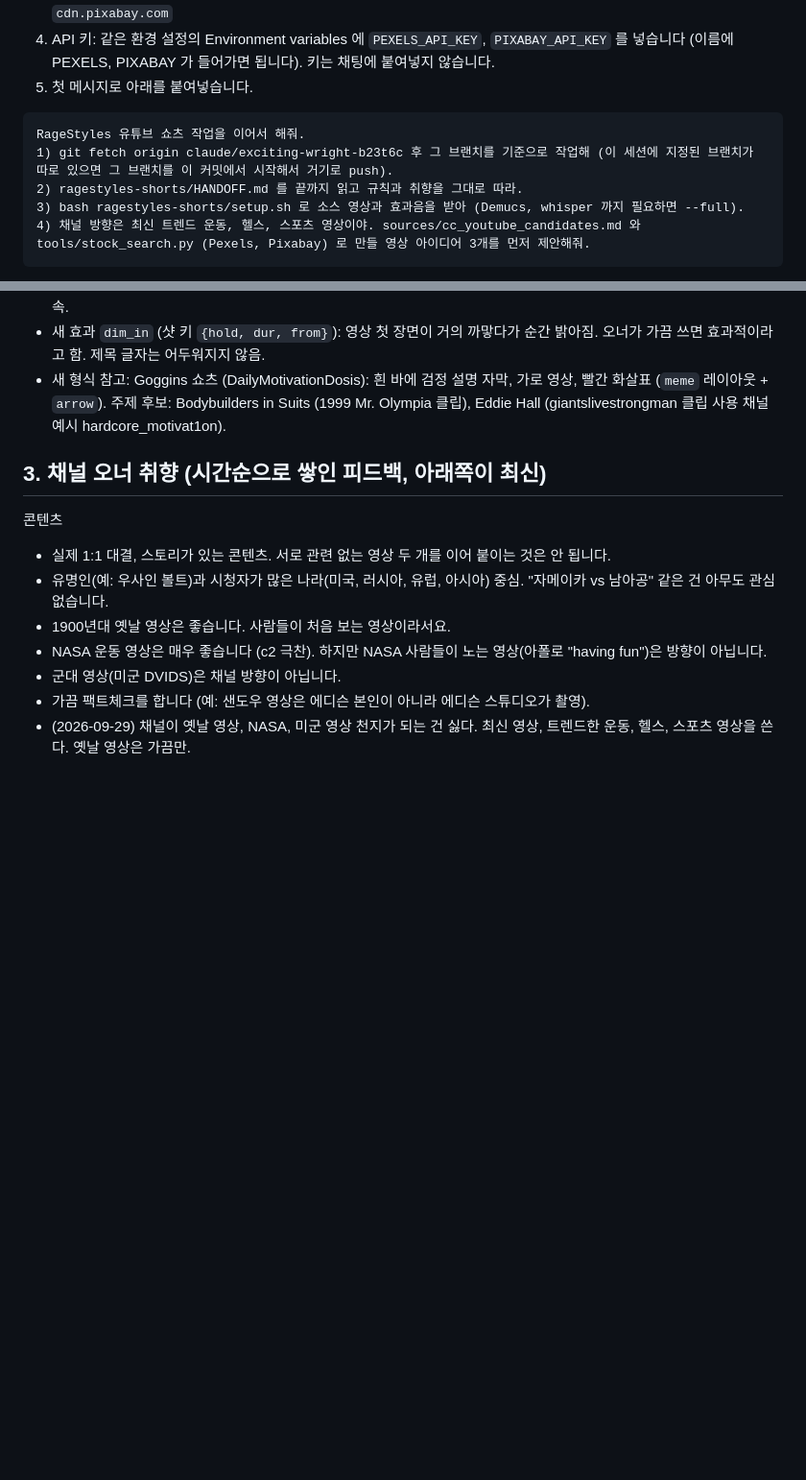
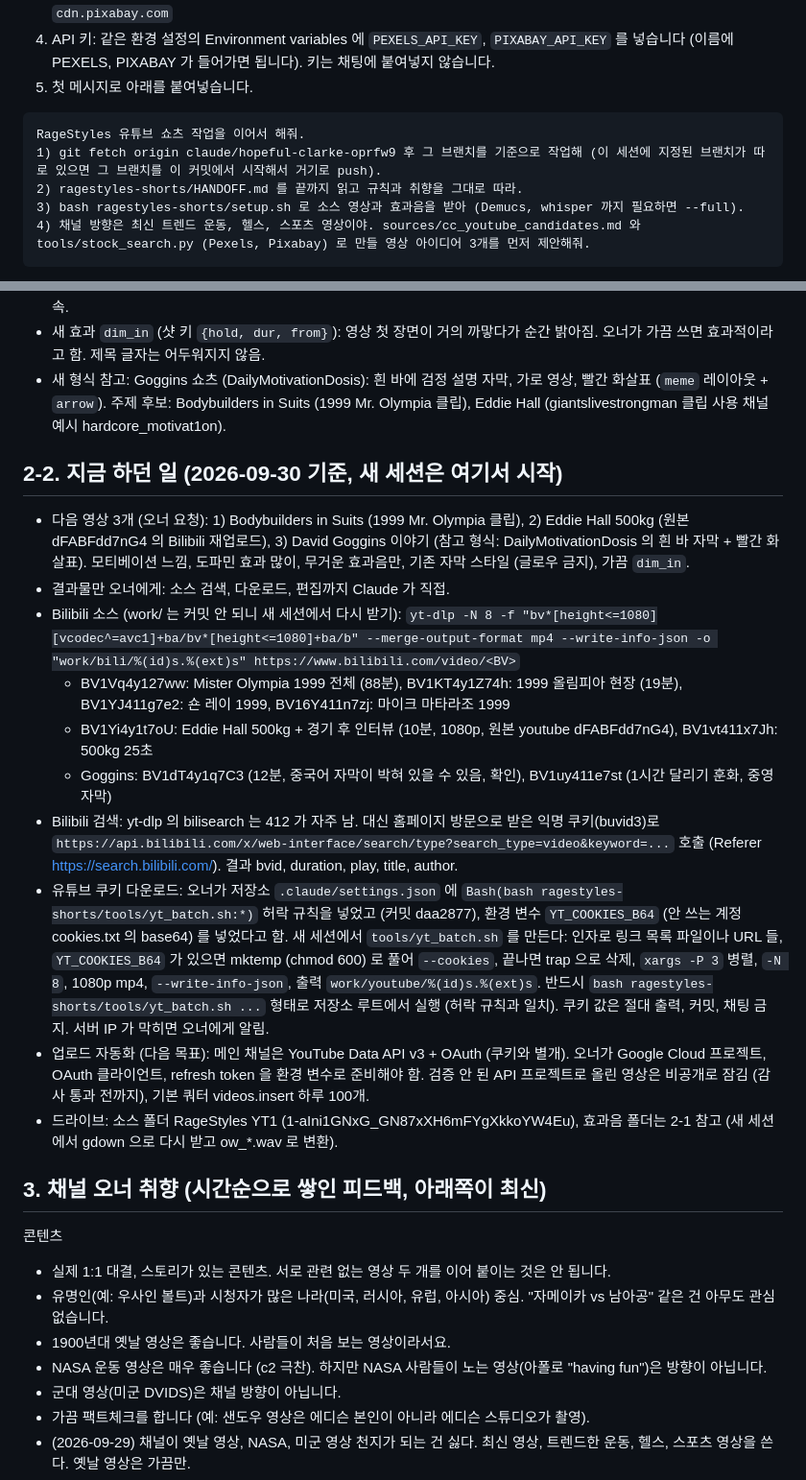
Before and after one commit to Sarahspick/sarahspick.github.io, a Markdown page: ragestyles-shorts/HANDOFF.md, 2 parts joined by grey strips. Shown at 96% size. Drawn GitHub-style; blank space fills up the shorter version.

Commit message:
RageStyles: handoff for a new session (current sources, next three shorts, cookie and upload setup)
Co-Authored-By: Claude Opus 5.5 <noreply@anthropic.com>
Claude-Session: https://claude.ai/code/session_019meYsmWSsNvQU6pToN4rvC

````diff
--- a/ragestyles-shorts/HANDOFF.md
+++ b/ragestyles-shorts/HANDOFF.md
@@ -15,7 +15,7 @@
 
 ```
 RageStyles 유튜브 쇼츠 작업을 이어서 해줘.
-1) git fetch origin claude/exciting-wright-b23t6c 후 그 브랜치를 기준으로 작업해 (이 세션에 지정된 브랜치가 따로 있으면 그 브랜치를 이 커밋에서 시작해서 거기로 push).
+1) git fetch origin claude/hopeful-clarke-oprfw9 후 그 브랜치를 기준으로 작업해 (이 세션에 지정된 브랜치가 따로 있으면 그 브랜치를 이 커밋에서 시작해서 거기로 push).
 2) ragestyles-shorts/HANDOFF.md 를 끝까지 읽고 규칙과 취향을 그대로 따라.
 3) bash ragestyles-shorts/setup.sh 로 소스 영상과 효과음을 받아 (Demucs, whisper 까지 필요하면 --full).
 4) 채널 방향은 최신 트렌드 운동, 헬스, 스포츠 영상이야. sources/cc_youtube_candidates.md 와 tools/stock_search.py (Pexels, Pixabay) 로 만들 영상 아이디어 3개를 먼저 제안해줘.
@@ -51,6 +51,19 @@ RageStyles 유튜브 쇼츠 작업을 이어서 해줘.
 * 자막: w1 의 네온 글로우는 어색하다는 평. 기존 TikTok Sans 흰 글씨 검정 테두리로. 도파민 효과(줌 펀치, 밝기, 쿵)는 계속.
 * 새 효과 `dim_in` (샷 키 `{hold, dur, from}`): 영상 첫 장면이 거의 까맣다가 순간 밝아짐. 오너가 가끔 쓰면 효과적이라고 함. 제목 글자는 어두워지지 않음.
 * 새 형식 참고: Goggins 쇼츠 (DailyMotivationDosis): 흰 바에 검정 설명 자막, 가로 영상, 빨간 화살표 (`meme` 레이아웃 + `arrow`). 주제 후보: Bodybuilders in Suits (1999 Mr. Olympia 클립), Eddie Hall (giantslivestrongman 클립 사용 채널 예시 hardcore_motivat1on).
+
+## 2-2. 지금 하던 일 (2026-09-30 기준, 새 세션은 여기서 시작)
+* 다음 영상 3개 (오너 요청): 1) Bodybuilders in Suits (1999 Mr. Olympia 클립), 2) Eddie Hall 500kg (원본 dFABFdd7nG4 의 Bilibili 재업로드), 3) David Goggins 이야기 (참고 형식: DailyMotivationDosis 의 흰 바 자막 + 빨간 화살표). 모티베이션 느낌, 도파민 효과 많이, 무거운 효과음만, 기존 자막 스타일 (글로우 금지), 가끔 `dim_in`.
+* 결과물만 오너에게: 소스 검색, 다운로드, 편집까지 Claude 가 직접.
+* Bilibili 소스 (work/ 는 커밋 안 되니 새 세션에서 다시 받기):
+  `yt-dlp -N 8 -f "bv*[height<=1080][vcodec^=avc1]+ba/bv*[height<=1080]+ba/b" --merge-output-format mp4 --write-info-json -o "work/bili/%(id)s.%(ext)s" https://www.bilibili.com/video/<BV>`
+  * BV1Vq4y127ww: Mister Olympia 1999 전체 (88분), BV1KT4y1Z74h: 1999 올림피아 현장 (19분), BV1YJ411g7e2: 숀 레이 1999, BV16Y411n7zj: 마이크 마타라조 1999
+  * BV1Yi4y1t7oU: Eddie Hall 500kg + 경기 후 인터뷰 (10분, 1080p, 원본 youtube dFABFdd7nG4), BV1vt411x7Jh: 500kg 25초
+  * Goggins: BV1dT4y1q7C3 (12분, 중국어 자막이 박혀 있을 수 있음, 확인), BV1uy411e7st (1시간 달리기 훈화, 중영 자막)
+* Bilibili 검색: yt-dlp 의 bilisearch 는 412 가 자주 남. 대신 홈페이지 방문으로 받은 익명 쿠키(buvid3)로 `https://api.bilibili.com/x/web-interface/search/type?search_type=video&keyword=...` 호출 (Referer https://search.bilibili.com/). 결과 bvid, duration, play, title, author.
+* 유튜브 쿠키 다운로드: 오너가 저장소 `.claude/settings.json` 에 `Bash(bash ragestyles-shorts/tools/yt_batch.sh:*)` 허락 규칙을 넣었고 (커밋 daa2877), 환경 변수 `YT_COOKIES_B64` (안 쓰는 계정 cookies.txt 의 base64) 를 넣었다고 함. 새 세션에서 `tools/yt_batch.sh` 를 만든다: 인자로 링크 목록 파일이나 URL 들, `YT_COOKIES_B64` 가 있으면 mktemp (chmod 600) 로 풀어 `--cookies`, 끝나면 trap 으로 삭제, `xargs -P 3` 병렬, `-N 8`, 1080p mp4, `--write-info-json`, 출력 `work/youtube/%(id)s.%(ext)s`. 반드시 `bash ragestyles-shorts/tools/yt_batch.sh ...` 형태로 저장소 루트에서 실행 (허락 규칙과 일치). 쿠키 값은 절대 출력, 커밋, 채팅 금지. 서버 IP 가 막히면 오너에게 알림.
+* 업로드 자동화 (다음 목표): 메인 채널은 YouTube Data API v3 + OAuth (쿠키와 별개). 오너가 Google Cloud 프로젝트, OAuth 클라이언트, refresh token 을 환경 변수로 준비해야 함. 검증 안 된 API 프로젝트로 올린 영상은 비공개로 잠김 (감사 통과 전까지), 기본 쿼터 videos.insert 하루 100개.
+* 드라이브: 소스 폴더 RageStyles YT1 (1-aIni1GNxG_GN87xXH6mFYgXkkoYW4Eu), 효과음 폴더는 2-1 참고 (새 세션에서 gdown 으로 다시 받고 ow_*.wav 로 변환).
 
 ## 3. 채널 오너 취향 (시간순으로 쌓인 피드백, 아래쪽이 최신)
 
````
